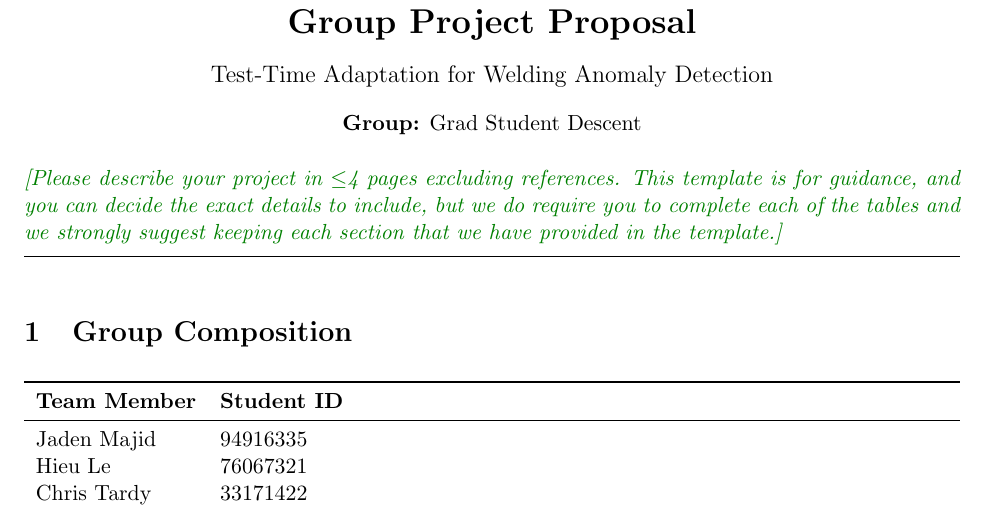
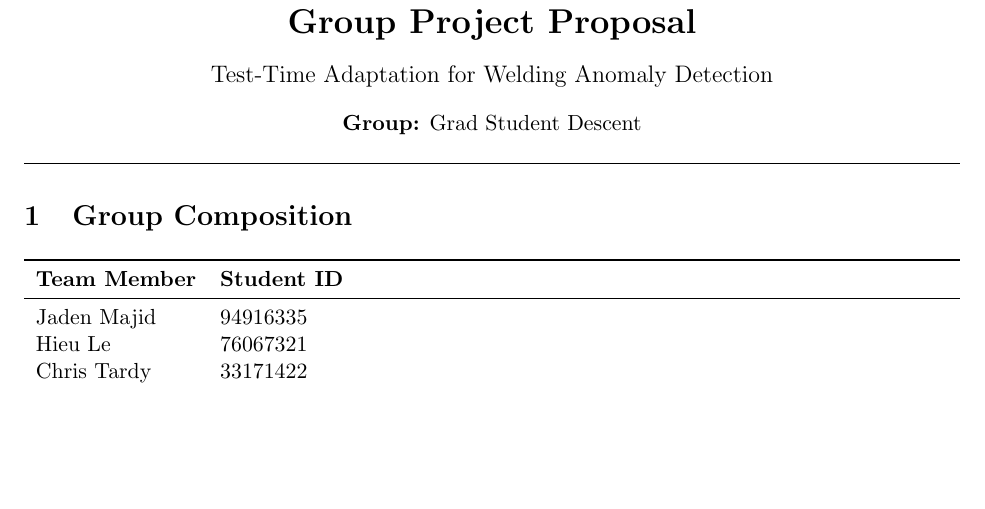
Before and after one commit to JadenMajid/AI360-Project, a LaTeX document (docs/proposal/AI360_Project_Proposal.tex): part of page 1 of 6 before the commit and part of page 1 of 5 after it, cut so that both start at the same text, the shorter picture padded with empty space. Compiled offline with pdfLaTeX.

Commit message:
changed vspaces

```diff
--- a/docs/proposal/AI360_Project_Proposal.tex
+++ b/docs/proposal/AI360_Project_Proposal.tex
@@ -24,7 +24,7 @@
     urlcolor=blue
 }
 
-\setlength{\parskip}{0.5em}
+\setlength{\parskip}{0.2em}
 \setlength{\parindent}{0pt}
 \setlist[itemize]{leftmargin=1.5em}
 \setlist[enumerate]{leftmargin=1.5em}
@@ -55,11 +55,9 @@
     \textbf{Group:} \groupname\\
 \end{center}
 
-\q{Please describe your project in $\leq$4 pages excluding references. This template is for guidance, and you can decide the exact details to include, but we do require you to complete each of the tables and we strongly suggest keeping each section that we have provided in the template.}%
-
-\vspace{0.5em}
+\vspace{0.2em}
 \hrule
-\vspace{1em}
+\vspace{0.2em}
 
 % ==================================================
 \section{Group Composition}
```
